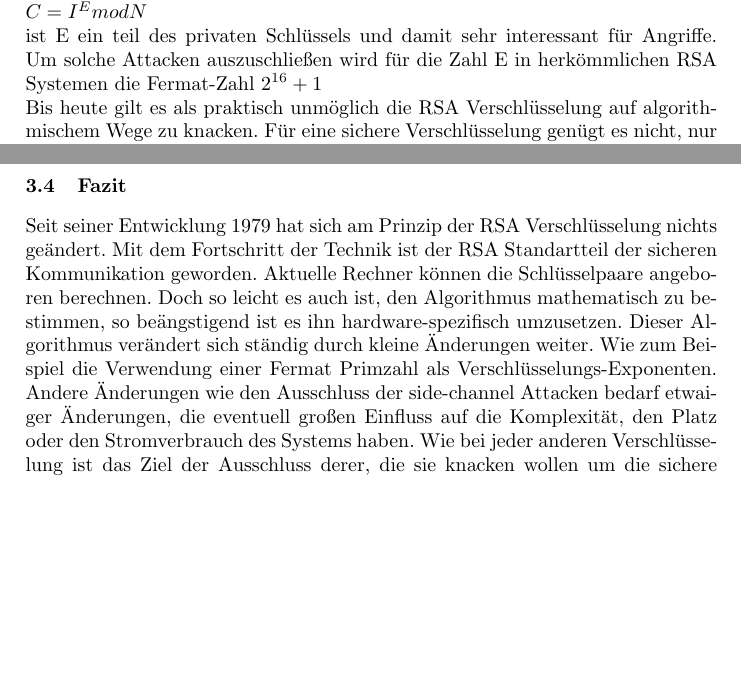
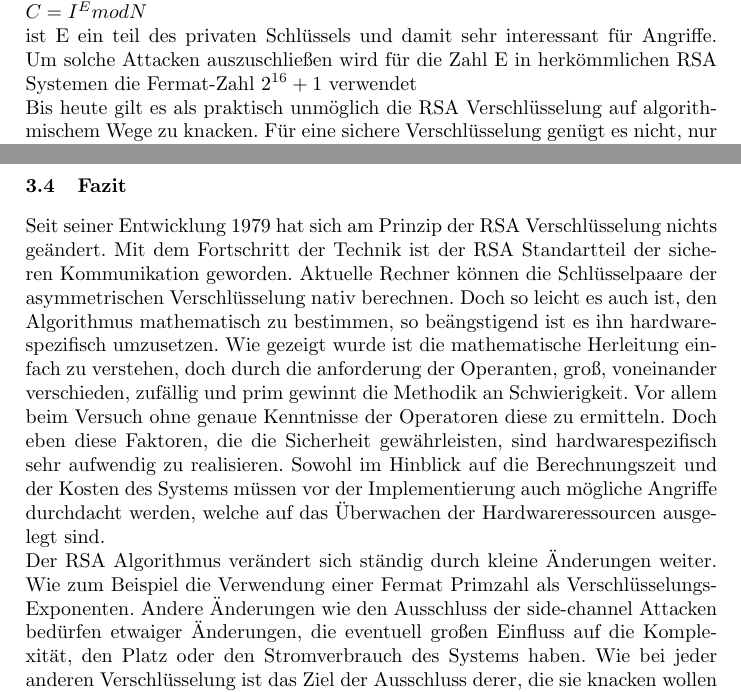
Before and after one commit to stadler-tom/schreibzeug, a LaTeX paper (Hauptseminar/Abgabe.tex): two parts of pages 6 and 7 of 7, joined at a grey line, cut so that both start at the same text, the shorter picture padded with empty space. Compiled offline with pdfLaTeX; the source files are stored in an older character set and shown here as Unicode.

Commit message:
more fazit

```diff
--- a/Hauptseminar/Abgabe.tex
+++ b/Hauptseminar/Abgabe.tex
@@ -97,7 +97,7 @@ Seit der Publizierung des Algorithmus 1979 wuchs die Größe der Zahlen stetig a
 Wenn in der Zufälligkeit eine Unausgewogenheit herrscht, kann ein Angreifer das Zahlenfeld eingrenzen und damit die Zeit, die er brauchen würde die Primfaktorisierung durchzuführen, signifikant verkürzen.\\
 Sollten die beiden Zahlen gleich sein, so kann man aus dem Produkt eine Quadratzahl erkennen und die Faktorisierung sofort durchführen. Auch wenn der Abstand der Zahlen zu gering oder viel zu groß ist,  wird die Verschlüsselung anfällig für andere Arten die Faktorisierung zu knacken.\\
 Die letzte Anforderung, dass die Zahlen prim sein müssen, ist wie bereits angesprochen die Wichtigste und zugleich die am schwierigsten zu Kontrollierende. Denn wenn die Zahlen nicht prim wären, so würden mehrere Faktorisierungen existieren. Das würde die Komplexität des Algorithmus enorm vermindern. \\
-Ein weiterer Ansatz für Angreifer ist die Zahl E, die im Kapitel der Herleitung als \( 1 < E < \psi \) teilerfremd zu $\psi$ definiert wurde. In der Entschlüsselung \(C = I^E mod N\)\\ ist E ein teil des privaten Schlüssels und damit sehr interessant für Angriffe. Um solche Attacken auszuschließen wird für die Zahl E in herkömmlichen RSA Systemen die Fermat-Zahl \(2^{16}+1\)\\
+Ein weiterer Ansatz für Angreifer ist die Zahl E, die im Kapitel der Herleitung als \( 1 < E < \psi \) teilerfremd zu $\psi$ definiert wurde. In der Entschlüsselung \(C = I^E mod N\)\\ ist E ein teil des privaten Schlüssels und damit sehr interessant für Angriffe. Um solche Attacken auszuschließen wird für die Zahl E in herkömmlichen RSA Systemen die Fermat-Zahl \(2^{16}+1\) verwendet\\
 Bis heute gilt es als praktisch unmöglich die RSA Verschlüsselung auf algorithmischem Wege zu knacken. Für eine sichere Verschlüsselung genügt es  nicht, nur algorithmisch stark zu sein, auch die Implementierung muss sicher sein. Neue Arten der Angriffe richten sich gezielt auf bestimmte Implementierungs-Arten.\\
 So gesehen ist der Algorithmus sicher, wenn Angreifer eine verschlüsselte Nachrichten abfangen und versuchen, diese zu entschlüsseln. Doch falls ein Angreifer zudem Zugang zu der physikalischen Schicht des Systems hat, eröffnet ihm das neue Möglichkeiten, vor allem durch die Anwendung sogenannter 'side-channel Attacken'. Diese Angriffe richten sich auf ungewollte Informationslecks, vor allem auf die zeitliche Aktivität und den Stromverbrauch der Hardware. Die Techniken, die diese Channels analysieren, haben ähnliche Konzepte und brauchen nicht zwingend Systemzugriff.\\
 Angenommen ein Angreifer weiß, welches Verfahren der Hardware Implementierung angewandt wurde, in Annahme den serielI/parallel Multiplizierer. Dieses System errechnet den Chiffretext durch die Quadrierung des Normaltextes und die anschließende Subtraktion des Modulus von N. Dieser Prozess wird E  - 1 mal wiederholt. Eventuell wurde das System so entworfen, dass das zuvor errechnete Produkt Teil der parallelen Multiplikation ist, während der Normaltext der Operand der seriellen Multiplikation ist. Daraus folgt, dass für die Berechnung des Chiffretextes C der Normaltext N E mal seriell in den Muliplizierer gespeist wird. Hier wird jedes Bit des seriellen Operanden untersucht und dem Speicher hinzu addiert. Wenn das aktuelle Bit 1 ist, wird die Addition durchgeführt, falls es 0 ist, wird keine Addition durchgeführt. Vom algorithmischen Standpunkt aus ist diese Entscheidung irrelevant, auf die Zeit- und Strom-Channels hat dies jedoch Auswirkungen. So hat etwa die Durchführung der Addition eine längere Zeit oder einen höheren Stromverbrauch zur Folge. In jedem Fall kann ein Angreifer diese Abweichungen messen. Solche Informationen lassen Rückschlüsse auf die geheime Berechnung zu. Einfache Änderungen im System könnten solche Attacken zu Nichte machen. So könnte zum Beispiel immer eine Addition durchgeführt, das Ergebnis gegebenen Falls aber verworfen werden. \\
@@ -107,7 +107,7 @@ Vollständige Sicherheit kann also nur erreicht werden, wenn sowohl auf die korr
 
 
 \subsection{Fazit}
-Seit seiner Entwicklung 1979 hat sich am Prinzip der RSA Verschlüsselung nichts geändert. Mit dem Fortschritt der Technik ist der RSA Standartteil der sicheren Kommunikation geworden. Aktuelle Rechner können die Schlüsselpaare angeboren berechnen. Doch so leicht es auch ist, den Algorithmus mathematisch zu bestimmen, so beängstigend ist es ihn hardware-spezifisch umzusetzen. Dieser Algorithmus verändert sich ständig durch kleine Änderungen weiter. Wie zum Beispiel die Verwendung einer Fermat Primzahl als Verschlüsselungs-Exponenten. Andere Änderungen wie den Ausschluss der side-channel Attacken bedarf etwaiger Änderungen, die eventuell großen Einfluss auf die Komplexität, den Platz oder den Stromverbrauch des Systems haben. Wie bei jeder anderen Verschlüsselung ist das Ziel der Ausschluss derer, die sie knacken wollen um die sichere Kommunikation zwischen zwei Partnern zu gewährleisten.
+Seit seiner Entwicklung 1979 hat sich am Prinzip der RSA Verschlüsselung nichts geändert. Mit dem Fortschritt der Technik ist der RSA Standartteil der sicheren Kommunikation geworden. Aktuelle Rechner können die Schlüsselpaare der asymmetrischen Verschlüsselung nativ berechnen. Doch so leicht es auch ist, den Algorithmus mathematisch zu bestimmen, so beängstigend ist es ihn hardware-spezifisch umzusetzen. Wie gezeigt wurde ist die mathematische Herleitung einfach zu verstehen, doch durch die anforderung der Operanten, groß, voneinander verschieden, zufällig und prim gewinnt die Methodik an Schwierigkeit. Vor allem beim Versuch ohne genaue Kenntnisse der Operatoren diese zu ermitteln. Doch eben diese Faktoren, die die Sicherheit gewährleisten, sind hardwarespezifisch sehr aufwendig zu realisieren. Sowohl im Hinblick auf die Berechnungszeit und der Kosten des Systems müssen vor der Implementierung  auch mögliche Angriffe durchdacht werden, welche auf das Überwachen der Hardwareressourcen ausgelegt sind.\\ Der RSA Algorithmus verändert sich ständig durch kleine Änderungen weiter. Wie zum Beispiel die Verwendung einer Fermat Primzahl als Verschlüsselungs-Exponenten. Andere Änderungen wie den Ausschluss der side-channel Attacken bedürfen etwaiger Änderungen, die eventuell großen Einfluss auf die Komplexität, den Platz oder den Stromverbrauch des Systems haben. Wie bei jeder anderen Verschlüsselung ist das Ziel der Ausschluss derer, die sie knacken wollen um die sichere Kommunikation zwischen zwei Partnern zu gewährleisten.
 
 
 
```
Also changed, not shown: Hauptseminar/Abgabe.pdf, 2 other files.
